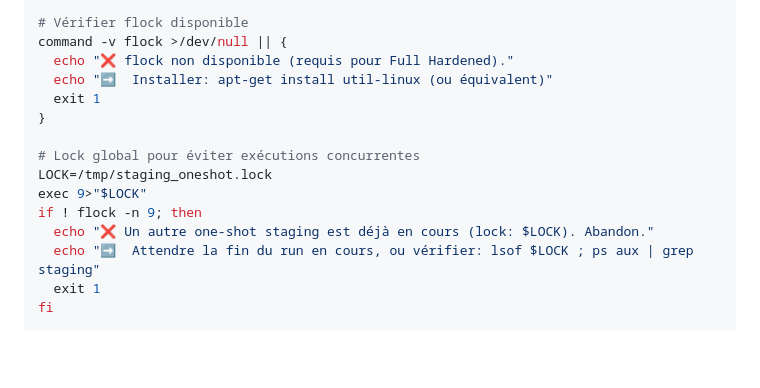
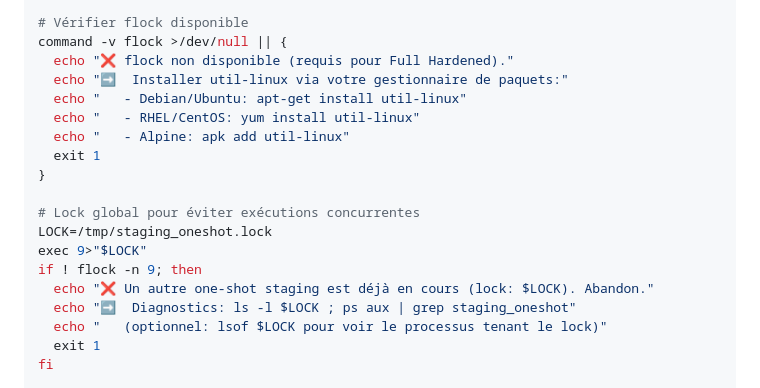
Before and after one commit to cyranoaladin/Korrigo, a Markdown page: RUNBOOK_STAGING.md, the part around the change. Rendered like a GitHub page; blank space fills up the shorter version.

Commit message:
docs: Final polish - multi-distro + no implicit deps
Derniers détails pour niveau 'irréprochable jusqu'au bout':

1. Installation util-linux multi-distros:
   AVANT: 'apt-get install util-linux (ou équivalent)'
   APRÈS: Instructions explicites pour Debian/Ubuntu, RHEL/CentOS, Alpine
   Bénéfice: Pas d'instruction OS-spécifique, compliance multi-distros

2. Diagnostic lock sans dépendance lsof:
   AVANT: 'lsof $LOCK ; ps aux | grep staging'
   APRÈS: 'ls -l $LOCK ; ps aux | grep staging_oneshot'
          + '(optionnel: lsof $LOCK pour détails)'
   Bénéfice: ls/ps toujours disponibles, lsof marqué optionnel

Result: Zero implicit dependency, zero OS-specific assumption.
Runbook irréprochable pour audit compliance multi-environnements.

```diff
--- a/RUNBOOK_STAGING.md
+++ b/RUNBOOK_STAGING.md
@@ -623,7 +623,10 @@ set +x  # Disable command tracing
 # Vérifier flock disponible
 command -v flock >/dev/null || {
   echo "❌ flock non disponible (requis pour Full Hardened)."
-  echo "➡️  Installer: apt-get install util-linux (ou équivalent)"
+  echo "➡️  Installer util-linux via votre gestionnaire de paquets:"
+  echo "   - Debian/Ubuntu: apt-get install util-linux"
+  echo "   - RHEL/CentOS: yum install util-linux"
+  echo "   - Alpine: apk add util-linux"
   exit 1
 }
 
@@ -632,7 +635,8 @@ LOCK=/tmp/staging_oneshot.lock
 exec 9>"$LOCK"
 if ! flock -n 9; then
   echo "❌ Un autre one-shot staging est déjà en cours (lock: $LOCK). Abandon."
-  echo "➡️  Attendre la fin du run en cours, ou vérifier: lsof $LOCK ; ps aux | grep staging"
+  echo "➡️  Diagnostics: ls -l $LOCK ; ps aux | grep staging_oneshot"
+  echo "   (optionnel: lsof $LOCK pour voir le processus tenant le lock)"
   exit 1
 fi
 
```
